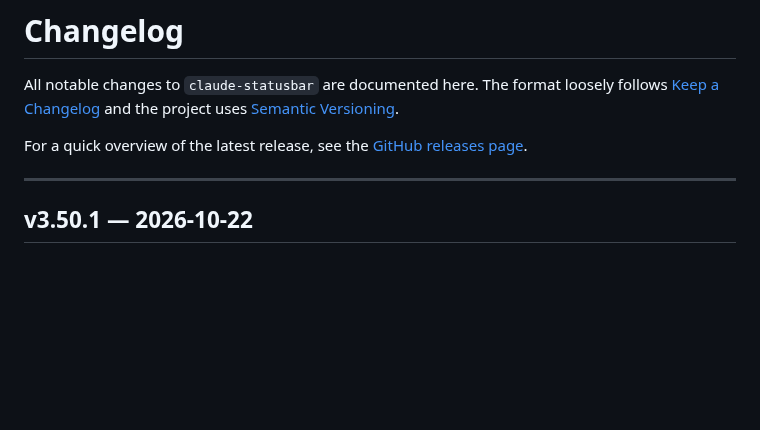
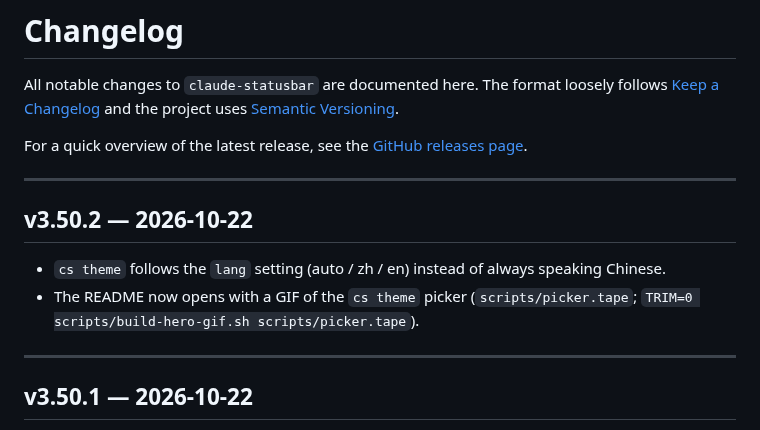
Before and after one commit to leeguooooo/claude-code-usage-bar, a Markdown page: CHANGELOG.md, the part around the change. Rendered like a GitHub page; blank space fills up the shorter version.

```diff
--- a/CHANGELOG.md
+++ b/CHANGELOG.md
@@ -6,6 +6,15 @@ the project uses [Semantic Versioning](https://semver.org/).
 
 For a quick overview of the latest release, see the
 [GitHub releases page](https://github.com/leeguooooo/claude-code-usage-bar/releases).
+
+---
+
+## v3.50.2 — 2026-10-22
+
+- `cs theme` follows the `lang` setting (auto / zh / en) instead of always
+  speaking Chinese.
+- The README now opens with a GIF of the `cs theme` picker
+  (`scripts/picker.tape`; `TRIM=0 scripts/build-hero-gif.sh scripts/picker.tape`).
 
 ---
 
```
Also changed, not shown: README.md (+1 -3 lines), README.zh-CN.md (+2 -4 lines), docs/images/picker.gif (added), 7 other files.
